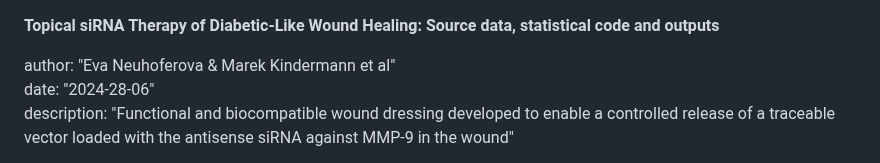
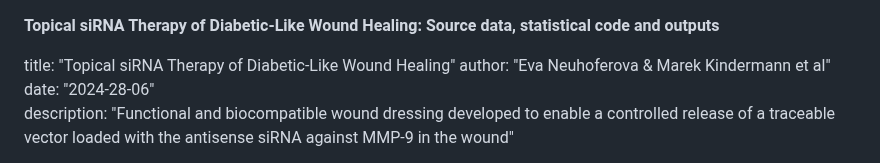
Before and after one commit to KindermannMarek/Topical-siRNA-therapy-1, a Markdown page: README.md, the part around the change. Rendered like a GitHub page.

```diff
--- a/README.md
+++ b/README.md
@@ -1,7 +1,7 @@
 **Topical siRNA Therapy of Diabetic-Like Wound Healing: Source data, statistical code and outputs**
 
 
-
+title: "Topical siRNA Therapy of Diabetic-Like Wound Healing"
 author: "Eva Neuhoferova & Marek Kindermann et al"
 date: "2024-28-06"
 description: "Functional and biocompatible wound dressing developed to enable a controlled release of a traceable vector loaded with the antisense siRNA against MMP-9 in the wound"
```
